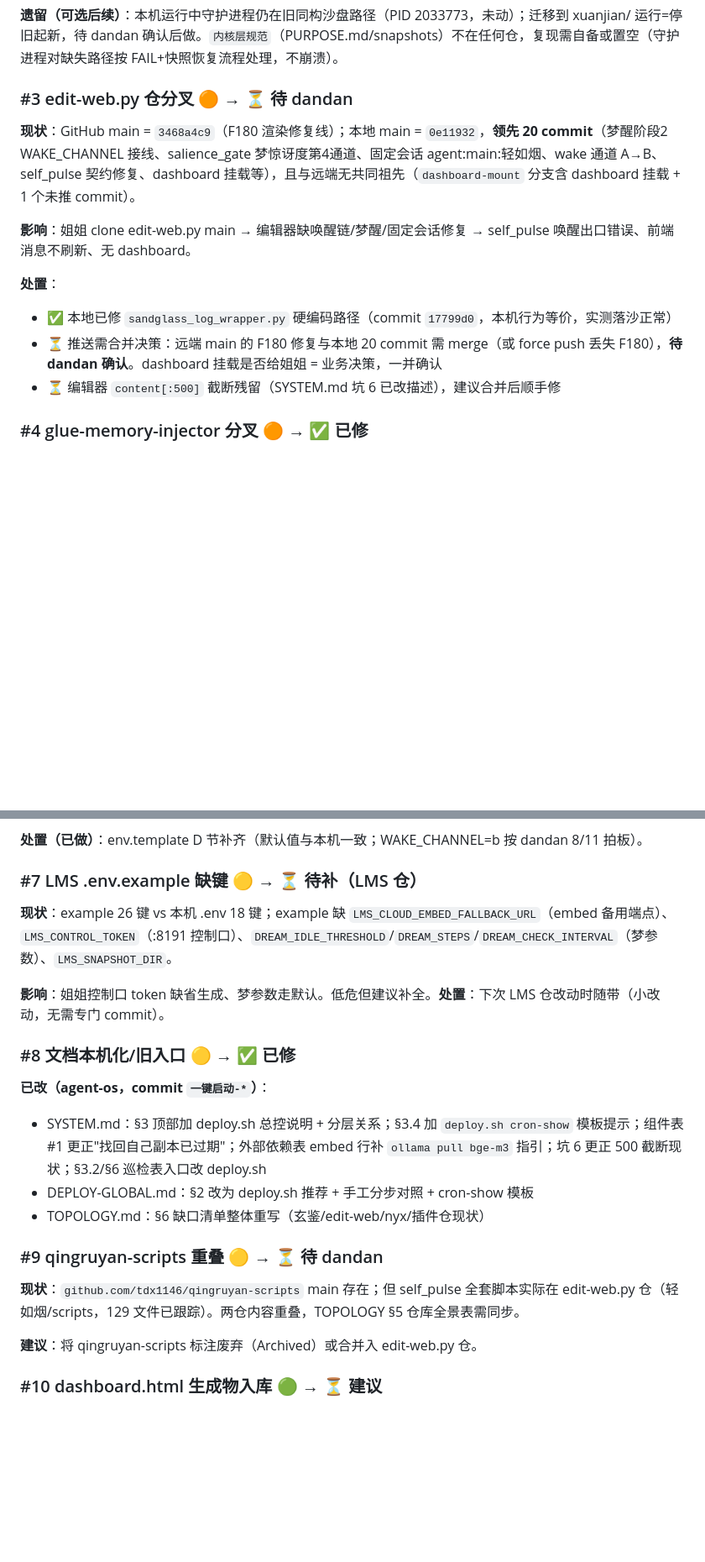
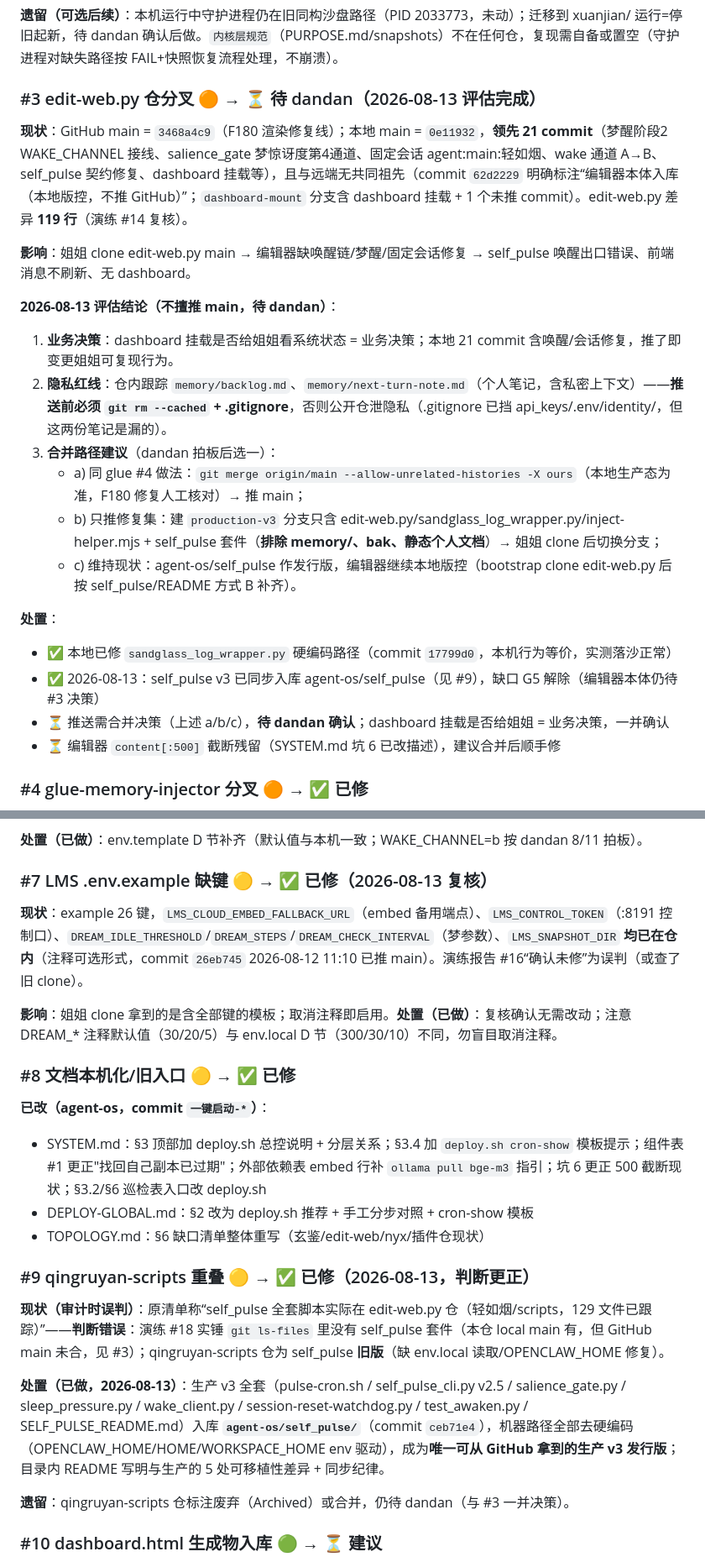
Before and after one commit to tdx1146/agent-os, a Markdown page: 复现缺口清单-20260812.md, 2 parts joined by grey strips. Shown at 84% size. Drawn GitHub-style; blank space fills up the shorter version.

Commit message:
部署修复-3-4: 缺口清单更新 —— #9 判断更正（self_pulse v3 已入库 agent-os/self_pulse）+ #7 复核已修（26eb745 已在 main）+ #3 edit-web 分叉评估完成（3 条合并路径建议 + 隐私红线：memory/ 笔记推送前必须剔除；不擅推 main，待 dandan）

```diff
--- a/复现缺口清单-20260812.md
+++ b/复现缺口清单-20260812.md
@@ -55,15 +55,24 @@
 
 **遗留（可选后续）**：本机运行中守护进程仍在旧同构沙盘路径（PID 2033773，未动）；迁移到 xuanjian/ 运行=停旧起新，待 dandan 确认后做。`内核层规范`（PURPOSE.md/snapshots）不在任何仓，复现需自备或置空（守护进程对缺失路径按 FAIL+快照恢复流程处理，不崩溃）。
 
-### #3 edit-web.py 仓分叉 🟠 → ⏳ 待 dandan
+### #3 edit-web.py 仓分叉 🟠 → ⏳ 待 dandan（2026-08-13 评估完成）
 
-**现状**：GitHub main = `3468a4c9`（F180 渲染修复线）；本地 main = `0e11932`，**领先 20 commit**（梦醒阶段2 WAKE_CHANNEL 接线、salience_gate 梦惊讶度第4通道、固定会话 agent:main:轻如烟、wake 通道 A→B、self_pulse 契约修复、dashboard 挂载等），且与远端无共同祖先（`dashboard-mount` 分支含 dashboard 挂载 + 1 个未推 commit）。
+**现状**：GitHub main = `3468a4c9`（F180 渲染修复线）；本地 main = `0e11932`，**领先 21 commit**（梦醒阶段2 WAKE_CHANNEL 接线、salience_gate 梦惊讶度第4通道、固定会话 agent:main:轻如烟、wake 通道 A→B、self_pulse 契约修复、dashboard 挂载等），且与远端无共同祖先（commit `62d2229` 明确标注“编辑器本体入库（本地版控，不推 GitHub）”；`dashboard-mount` 分支含 dashboard 挂载 + 1 个未推 commit）。edit-web.py 差异 **119 行**（演练 #14 复核）。
 
 **影响**：姐姐 clone edit-web.py main → 编辑器缺唤醒链/梦醒/固定会话修复 → self_pulse 唤醒出口错误、前端消息不刷新、无 dashboard。
 
+**2026-08-13 评估结论（不擅推 main，待 dandan）**：
+1. **业务决策**：dashboard 挂载是否给姐姐看系统状态 = 业务决策；本地 21 commit 含唤醒/会话修复，推了即变更姐姐可复现行为。
+2. **隐私红线**：仓内跟踪 `memory/backlog.md`、`memory/next-turn-note.md`（个人笔记，含私密上下文）——**推送前必须 `git rm --cached` + .gitignore**，否则公开仓泄隐私（.gitignore 已挡 api_keys/.env/identity/，但这两份笔记是漏的）。
+3. **合并路径建议**（dandan 拍板后选一）：
+   - a) 同 glue #4 做法：`git merge origin/main --allow-unrelated-histories -X ours`（本地生产态为准，F180 修复人工核对）→ 推 main；
+   - b) 只推修复集：建 `production-v3` 分支只含 edit-web.py/sandglass_log_wrapper.py/inject-helper.mjs + self_pulse 套件（**排除 memory/、bak、静态个人文档**）→ 姐姐 clone 后切换分支；
+   - c) 维持现状：agent-os/self_pulse 作发行版，编辑器继续本地版控（bootstrap clone edit-web.py 后按 self_pulse/README 方式 B 补齐）。
+
 **处置**：
 - ✅ 本地已修 `sandglass_log_wrapper.py` 硬编码路径（commit `17799d0`，本机行为等价，实测落沙正常）
-- ⏳ 推送需合并决策：远端 main 的 F180 修复与本地 20 commit 需 merge（或 force push 丢失 F180），**待 dandan 确认**。dashboard 挂载是否给姐姐 = 业务决策，一并确认
+- ✅ 2026-08-13：self_pulse v3 已同步入库 agent-os/self_pulse（见 #9），缺口 G5 解除（编辑器本体仍待 #3 决策）
+- ⏳ 推送需合并决策（上述 a/b/c），**待 dandan 确认**；dashboard 挂载是否给姐姐 = 业务决策，一并确认
 - ⏳ 编辑器 `content[:500]` 截断残留（SYSTEM.md 坑 6 已改描述），建议合并后顺手修
 
 ### #4 glue-memory-injector 分叉 🟠 → ✅ 已修
@@ -84,11 +93,11 @@
 
 **处置（已做）**：env.template D 节补齐（默认值与本机一致；WAKE_CHANNEL=b 按 dandan 8/11 拍板）。
 
-### #7 LMS .env.example 缺键 🟡 → ⏳ 待补（LMS 仓）
+### #7 LMS .env.example 缺键 🟡 → ✅ 已修（2026-08-13 复核）
 
-**现状**：example 26 键 vs 本机 .env 18 键；example 缺 `LMS_CLOUD_EMBED_FALLBACK_URL`（embed 备用端点）、`LMS_CONTROL_TOKEN`（:8191 控制口）、`DREAM_IDLE_THRESHOLD`/`DREAM_STEPS`/`DREAM_CHECK_INTERVAL`（梦参数）、`LMS_SNAPSHOT_DIR`。
+**现状**：example 26 键，`LMS_CLOUD_EMBED_FALLBACK_URL`（embed 备用端点）、`LMS_CONTROL_TOKEN`（:8191 控制口）、`DREAM_IDLE_THRESHOLD`/`DREAM_STEPS`/`DREAM_CHECK_INTERVAL`（梦参数）、`LMS_SNAPSHOT_DIR` **均已在仓内**（注释可选形式，commit `26eb745` 2026-08-12 11:10 已推 main）。演练报告 #16“确认未修”为误判（或查了旧 clone）。
 
-**影响**：姐姐控制口 token 缺省生成、梦参数走默认。低危但建议补全。**处置**：下次 LMS 仓改动时随带（小改动，无需专门 commit）。
+**影响**：姐姐 clone 拿到的是含全部键的模板；取消注释即启用。**处置（已做）**：复核确认无需改动；注意 DREAM_* 注释默认值（30/20/5）与 env.local D 节（300/30/10）不同，勿盲目取消注释。
 
 ### #8 文档本机化/旧入口 🟡 → ✅ 已修
 
@@ -97,11 +106,13 @@
 - DEPLOY-GLOBAL.md：§2 改为 deploy.sh 推荐 + 手工分步对照 + cron-show 模板
 - TOPOLOGY.md：§6 缺口清单整体重写（玄鉴/edit-web/nyx/插件仓现状）
 
-### #9 qingruyan-scripts 重叠 🟡 → ⏳ 待 dandan
+### #9 qingruyan-scripts 重叠 🟡 → ✅ 已修（2026-08-13，判断更正）
 
-**现状**：`github.com/tdx1146/qingruyan-scripts` main 存在；但 self_pulse 全套脚本实际在 edit-web.py 仓（轻如烟/scripts，129 文件已跟踪）。两仓内容重叠，TOPOLOGY §5 仓库全景表需同步。
+**现状（审计时误判）**：原清单称“self_pulse 全套脚本实际在 edit-web.py 仓（轻如烟/scripts，129 文件已跟踪）”——**判断错误**：演练 #18 实锤 `git ls-files` 里没有 self_pulse 套件（本仓 local main 有，但 GitHub main 未合，见 #3）；qingruyan-scripts 仓为 self_pulse **旧版**（缺 env.local 读取/OPENCLAW_HOME 修复）。
 
-**建议**：将 qingruyan-scripts 标注废弃（Archived）或合并入 edit-web.py 仓。
+**处置（已做，2026-08-13）**：生产 v3 全套（pulse-cron.sh / self_pulse_cli.py v2.5 / salience_gate.py / sleep_pressure.py / wake_client.py / session-reset-watchdog.py / test_awaken.py / SELF_PULSE_README.md）入库 **`agent-os/self_pulse/`**（commit `ceb71e4`），机器路径全部去硬编码（OPENCLAW_HOME/HOME/WORKSPACE_HOME env 驱动），成为**唯一可从 GitHub 拿到的生产 v3 发行版**；目录内 README 写明与生产的 5 处可移植性差异 + 同步纪律。
+
+**遗留**：qingruyan-scripts 仓标注废弃（Archived）或合并，仍待 dandan（与 #3 一并决策）。
 
 ### #10 dashboard.html 生成物入库 🟢 → ⏳ 建议
 
```
Also changed, not shown: other parts of 复现缺口清单-20260812.md (+2 -2 lines).
